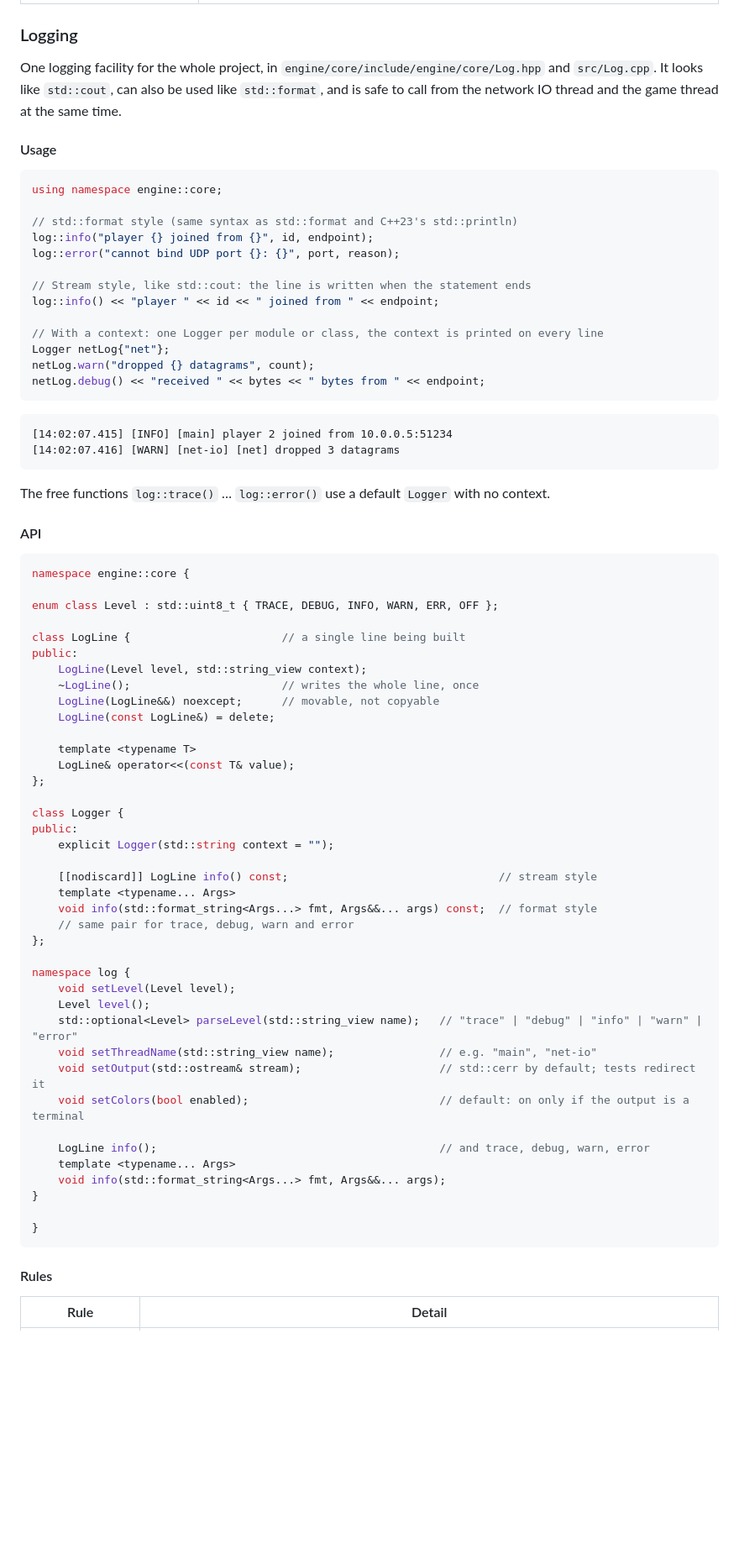
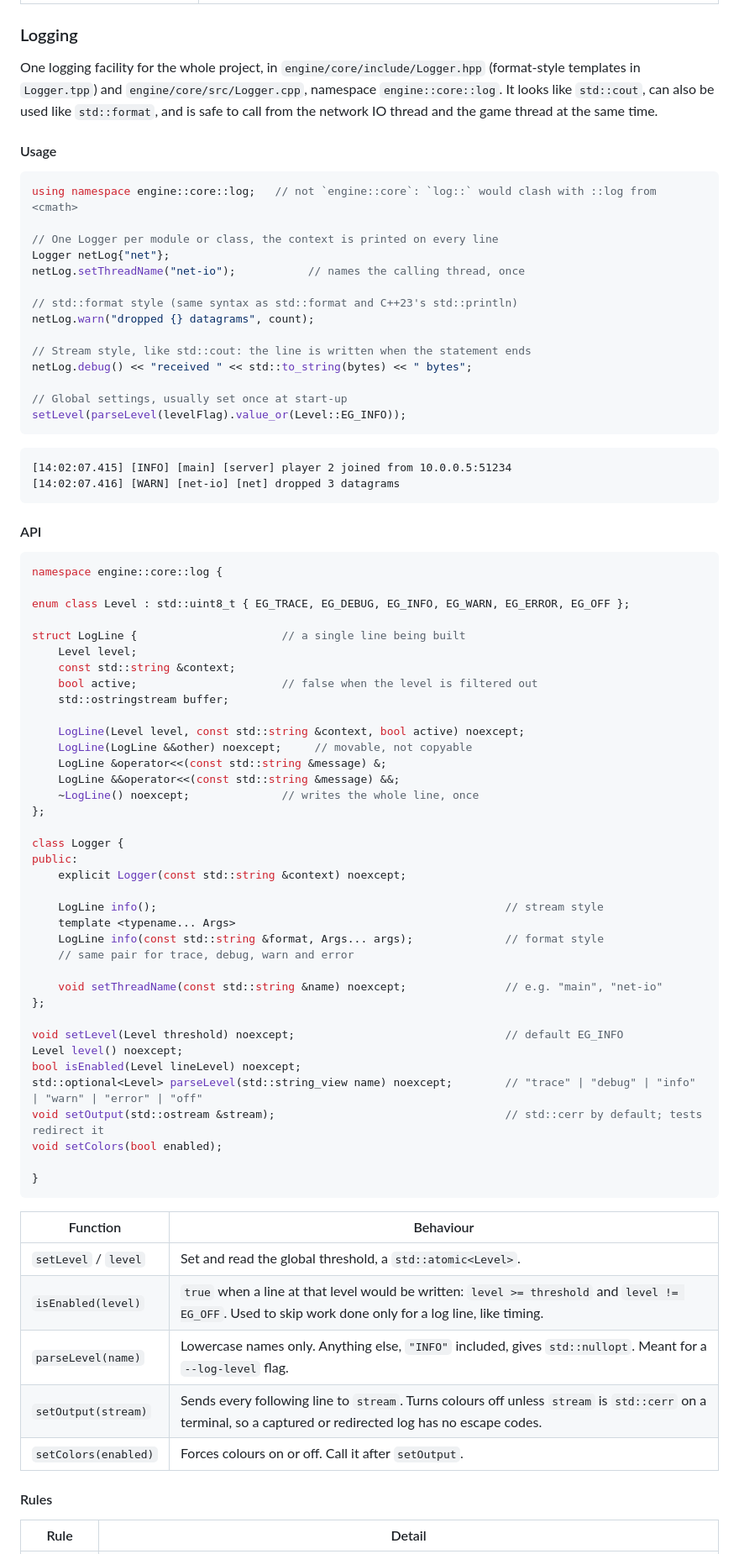
Before and after one commit to janumaruku/r-type, a Markdown page: docs/modules/engine.md, the part around one of its changes. Shown at 84% size. Rendered like a GitHub page; blank space fills up the shorter version.

Commit message:
docs(core): RTP-59 #comment Describe the logger as built: global level, parseLevel, setOutput, setColors, one write per line and the EG_ level names

````diff
--- a/docs/modules/engine.md
+++ b/docs/modules/engine.md
@@ -120,76 +123,81 @@ classDiagram
 
 ### Logging
 
-One logging facility for the whole project, in `engine/core/include/engine/core/Log.hpp` and `src/Log.cpp`. It looks like `std::cout`, can also be used like `std::format`, and is safe to call from the network IO thread and the game thread at the same time.
+One logging facility for the whole project, in `engine/core/include/Logger.hpp` (format-style templates in `Logger.tpp`) and `engine/core/src/Logger.cpp`, namespace `engine::core::log`. It looks like `std::cout`, can also be used like `std::format`, and is safe to call from the network IO thread and the game thread at the same time.
 
 #### Usage
 
 ```cpp
-using namespace engine::core;
+using namespace engine::core::log;   // not `engine::core`: `log::` would clash with ::log from <cmath>
+
+// One Logger per module or class, the context is printed on every line
+Logger netLog{"net"};
+netLog.setThreadName("net-io");           // names the calling thread, once
 
 // std::format style (same syntax as std::format and C++23's std::println)
-log::info("player {} joined from {}", id, endpoint);
-log::error("cannot bind UDP port {}: {}", port, reason);
+netLog.warn("dropped {} datagrams", count);
 
 // Stream style, like std::cout: the line is written when the statement ends
-log::info() << "player " << id << " joined from " << endpoint;
+netLog.debug() << "received " << std::to_string(bytes) << " bytes";
 
-// With a context: one Logger per module or class, the context is printed on every line
-Logger netLog{"net"};
-netLog.warn("dropped {} datagrams", count);
-netLog.debug() << "received " << bytes << " bytes from " << endpoint;
+// Global settings, usually set once at start-up
+setLevel(parseLevel(levelFlag).value_or(Level::EG_INFO));
 ```
 
 ```text
-[14:02:07.415] [INFO] [main] player 2 joined from 10.0.0.5:51234
+[14:02:07.415] [INFO] [main] [server] player 2 joined from 10.0.0.5:51234
 [14:02:07.416] [WARN] [net-io] [net] dropped 3 datagrams
 ```
-
-The free functions `log::trace()` … `log::error()` use a default `Logger` with no context.
 
 #### API
 
 ```cpp
-namespace engine::core {
+namespace engine::core::log {
 
-enum class Level : std::uint8_t { TRACE, DEBUG, INFO, WARN, ERR, OFF };
+enum class Level : std::uint8_t { EG_TRACE, EG_DEBUG, EG_INFO, EG_WARN, EG_ERROR, EG_OFF };
 
-class LogLine {                       // a single line being built
-public:
-    LogLine(Level level, std::string_view context);
-    ~LogLine();                       // writes the whole line, once
-    LogLine(LogLine&&) noexcept;      // movable, not copyable
-    LogLine(const LogLine&) = delete;
+struct LogLine {                      // a single line being built
+    Level level;
+    const std::string &context;
+    bool active;                      // false when the level is filtered out
+    std::ostringstream buffer;
 
-    template <typename T>
-    LogLine& operator<<(const T& value);
+    LogLine(Level level, const std::string &context, bool active) noexcept;
+    LogLine(LogLine &&other) noexcept;     // movable, not copyable
+    LogLine &operator<<(const std::string &message) &;
+    LogLine &&operator<<(const std::string &message) &&;
+    ~LogLine() noexcept;              // writes the whole line, once
 };
 
 class Logger {
 public:
-    explicit Logger(std::string context = "");
+    explicit Logger(const std::string &context) noexcept;
 
-    [[nodiscard]] LogLine info() const;                                // stream style
+    LogLine info();                                                     // stream style
     template <typename... Args>
-    void info(std::format_string<Args...> fmt, Args&&... args) const;  // format style
+    LogLine info(const std::string &format, Args... args);              // format style
     // same pair for trace, debug, warn and error
+
+    void setThreadName(const std::string &name) noexcept;               // e.g. "main", "net-io"
 };
 
-namespace log {
-    void setLevel(Level level);
-    Level level();
-    std::optional<Level> parseLevel(std::string_view name);   // "trace" | "debug" | "info" | "warn" | "error"
-    void setThreadName(std::string_view name);                // e.g. "main", "net-io"
-    void setOutput(std::ostream& stream);                     // std::cerr by default; tests redirect it
-    void setColors(bool enabled);                             // default: on only if the output is a terminal
-
-    LogLine info();                                           // and trace, debug, warn, error
-    template <typename... Args>
-    void info(std::format_string<Args...> fmt, Args&&... args);
-}
+void setLevel(Level threshold) noexcept;                                // default EG_INFO
+Level level() noexcept;
+bool isEnabled(Level lineLevel) noexcept;
+std::optional<Level> parseLevel(std::string_view name) noexcept;        // "trace" | "debug" | "info" | "warn" | "error" | "off"
+void setOutput(std::ostream &stream);                                   // std::cerr by default; tests redirect it
+void setColors(bool enabled);
 
 }
 ```
+
+| Function | Behaviour |
+| --- | --- |
+| `setLevel` / `level` | Set and read the global threshold, a `std::atomic<Level>`. |
+| `isEnabled(level)` | `true` when a line at that level would be written: `level >= threshold` and `level != EG_OFF`. Used to skip work done only for a log line, like timing. |
+| `parseLevel(name)` | Lowercase names only. Anything else, `"INFO"` included, gives `std::nullopt`. Meant for a `--log-level` flag. |
+| `setOutput(stream)` | Sends every following line to `stream`. Turns colours off unless `stream` is `std::cerr` on a terminal, so a captured or redirected log has no escape codes. |
+| `setColors(enabled)` | Forces colours on or off. Call it after `setOutput`. |
 
 #### Rules
 
````
Also changed, not shown: other parts of docs/modules/engine.md (+29 -25 lines), docs/handbook/development.md (+2 -2 lines).
